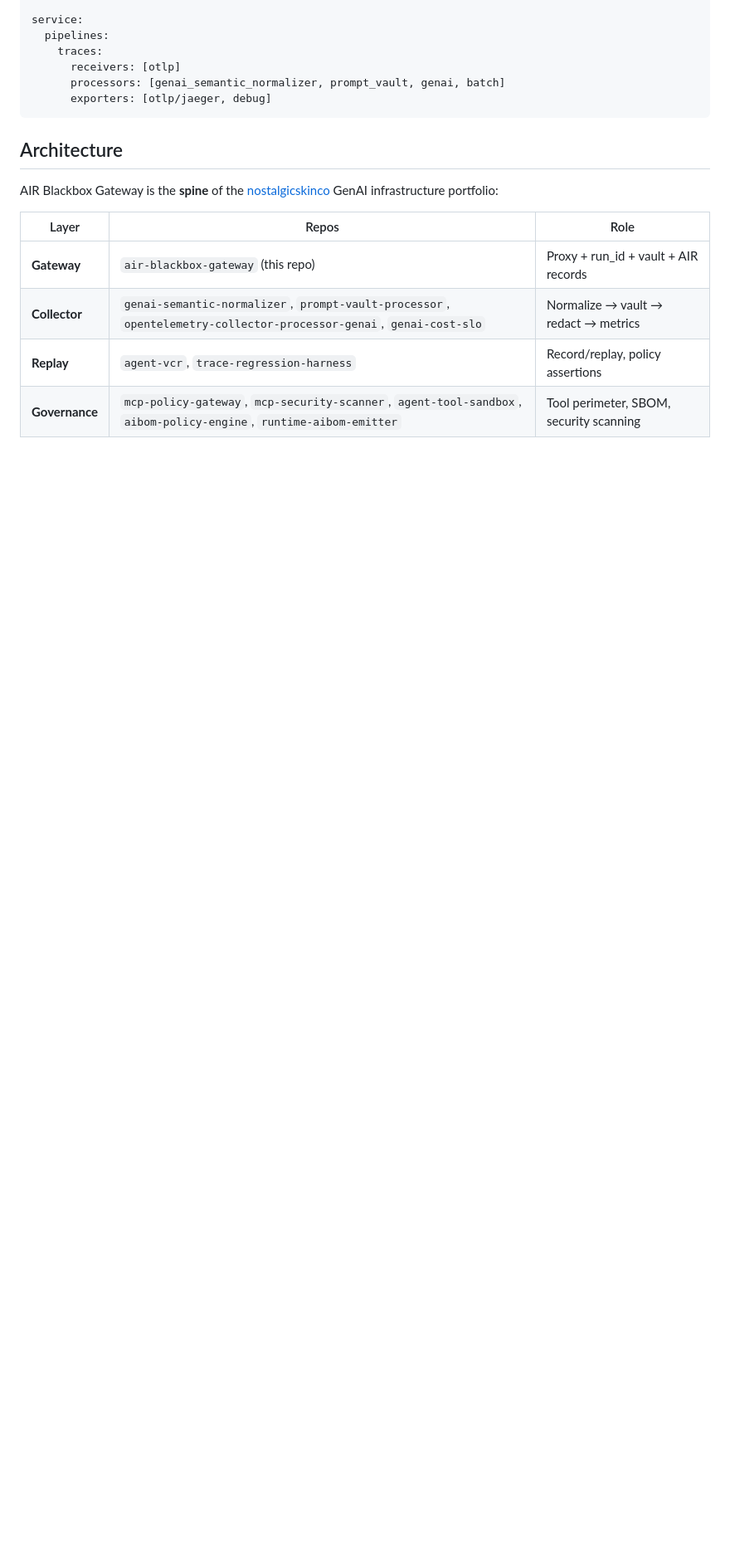
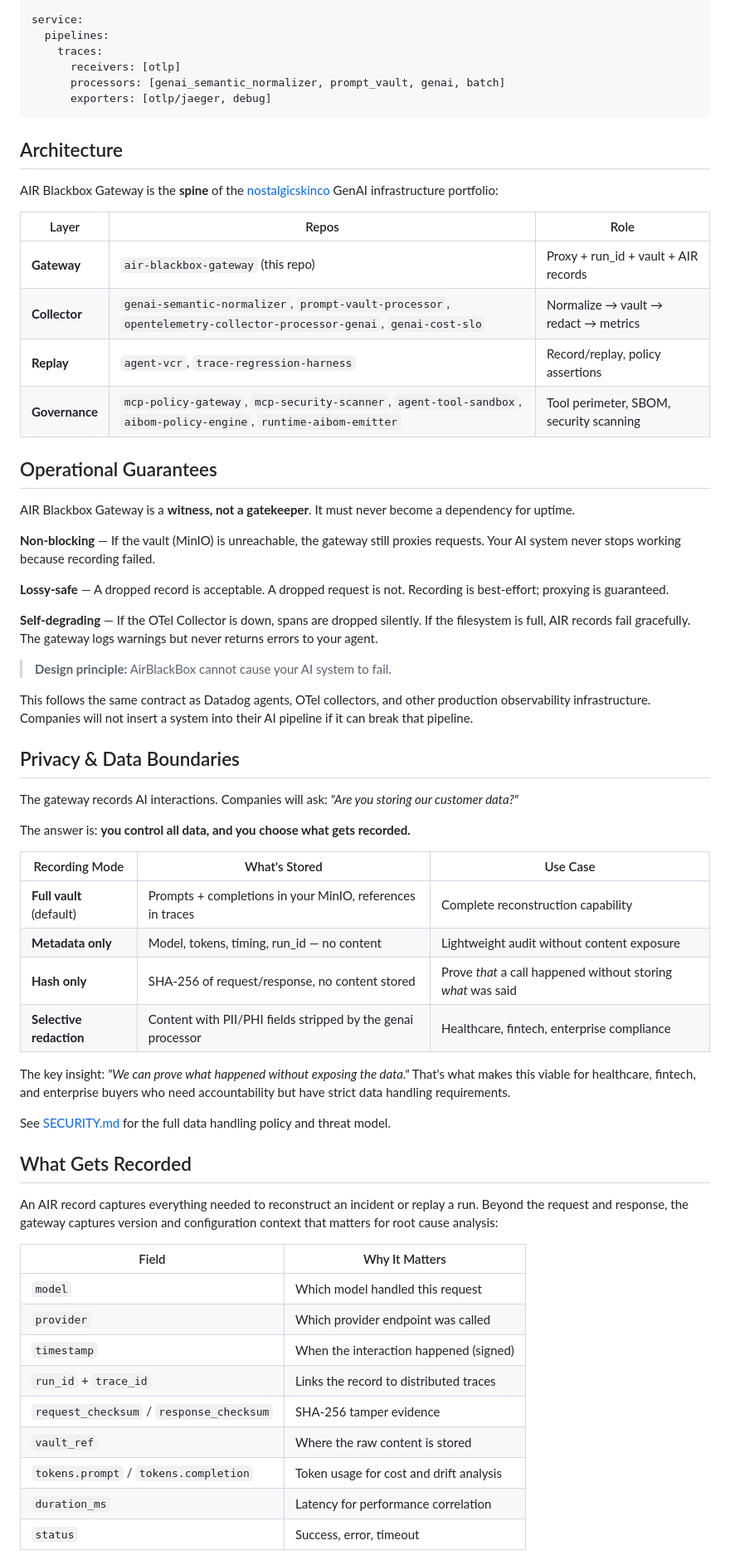
Before and after one commit to nostalgicskinco/air-blackbox-gateway, a Markdown page: README.md, the part around one of its changes. Shown at 83% size. Rendered like a GitHub page; blank space fills up the shorter version.

```diff
--- a/README.md
+++ b/README.md
@@ -172,3 +172,50 @@ AIR Blackbox Gateway is the **spine** of the [nostalgicskinco](https://github.co
 | **Replay** | `agent-vcr`, `trace-regression-harness` | Record/replay, policy assertions |
 | **Governance** | `mcp-policy-gateway`, `mcp-security-scanner`, `agent-tool-sandbox`, `aibom-policy-engine`, `runtime-aibom-emitter` | Tool perimeter, SBOM, security scanning |
 
+## Operational Guarantees
+
+AIR Blackbox Gateway is a **witness, not a gatekeeper**. It must never become a dependency for uptime.
+
+**Non-blocking** — If the vault (MinIO) is unreachable, the gateway still proxies requests. Your AI system never stops working because recording failed.
+
+**Lossy-safe** — A dropped record is acceptable. A dropped request is not. Recording is best-effort; proxying is guaranteed.
+
+**Self-degrading** — If the OTel Collector is down, spans are dropped silently. If the filesystem is full, AIR records fail gracefully. The gateway logs warnings but never returns errors to your agent.
+
+> **Design principle:** AirBlackBox cannot cause your AI system to fail.
+
+This follows the same contract as Datadog agents, OTel collectors, and other production observability infrastructure. Companies will not insert a system into their AI pipeline if it can break that pipeline.
+
+## Privacy & Data Boundaries
+
+The gateway records AI interactions. Companies will ask: *"Are you storing our customer data?"*
+
+The answer is: **you control all data, and you choose what gets recorded.**
+
+| Recording Mode | What's Stored | Use Case |
+|---|---|---|
+| **Full vault** (default) | Prompts + completions in your MinIO, references in traces | Complete reconstruction capability |
+| **Metadata only** | Model, tokens, timing, run_id — no content | Lightweight audit without content exposure |
+| **Hash only** | SHA-256 of request/response, no content stored | Prove *that* a call happened without storing *what* was said |
+| **Selective redaction** | Content with PII/PHI fields stripped by the genai processor | Healthcare, fintech, enterprise compliance |
+
+The key insight: *"We can prove what happened without exposing the data."* That's what makes this viable for healthcare, fintech, and enterprise buyers who need accountability but have strict data handling requirements.
+
+See [SECURITY.md](SECURITY.md) for the full data handling policy and threat model.
+
+## What Gets Recorded
+
+An AIR record captures everything needed to reconstruct an incident or replay a run. Beyond the request and response, the gateway captures version and configuration context that matters for root cause analysis:
+
+| Field | Why It Matters |
+|---|---|
+| `model` | Which model handled this request |
+| `provider` | Which provider endpoint was called |
+| `timestamp` | When the interaction happened (signed) |
+| `run_id` + `trace_id` | Links the record to distributed traces |
+| `request_checksum` / `response_checksum` | SHA-256 tamper evidence |
+| `vault_ref` | Where the raw content is stored |
+| `tokens.prompt` / `tokens.completion` | Token usage for cost and drift analysis |
+| `duration_ms` | Latency for performance correlation |
+| `status` | Success, error, timeout |
+
```
Also changed, not shown: other parts of README.md (+21 -0 lines), SECURITY.md (added, +56 -0 lines).
